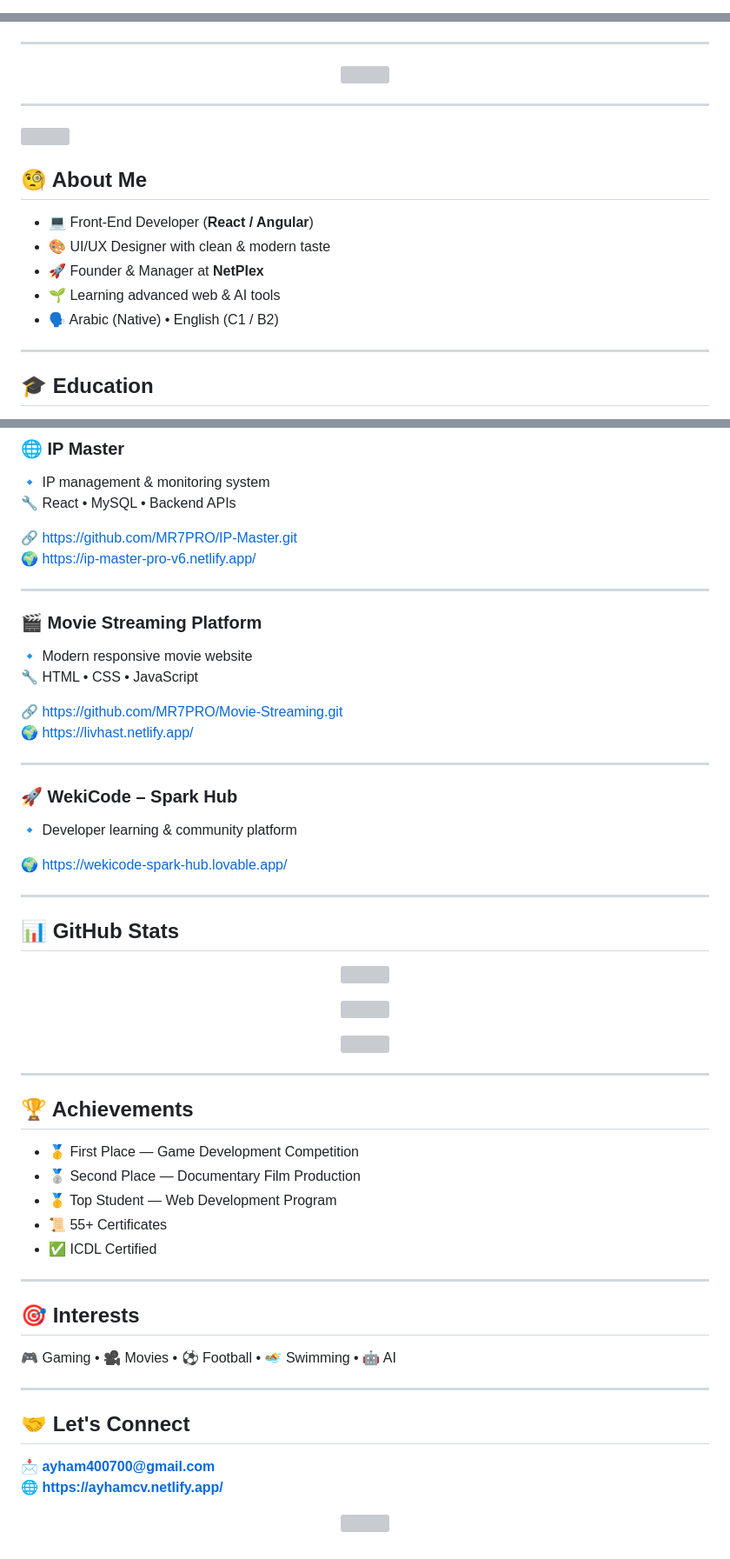
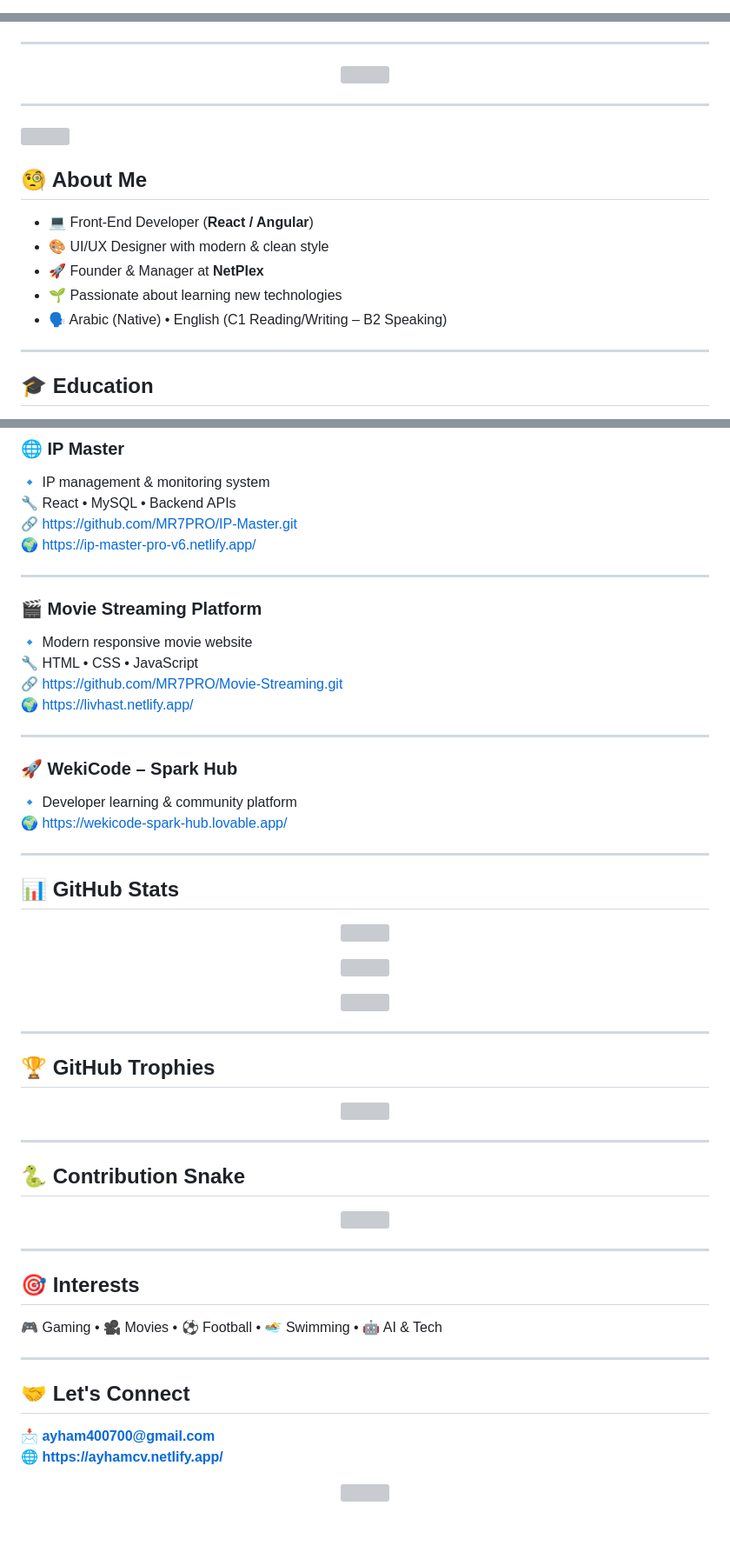
Before and after one commit to MR7PRO/MR7PRO, a Markdown page: README.md, 3 parts joined by grey strips. Shown at 87% size. Rendered like a GitHub page; grey boxes are pictures that could not be loaded.

```diff
--- a/README.md
+++ b/README.md
@@ -1,4 +1,5 @@
 <!-- =========================
      MR7PRO | GitHub Profile
+     ULTRA PRO MAX++
      ========================= -->
 
@@ -38,10 +37,10 @@
 
 ## 🧐 About Me
 - 💻 Front-End Developer (**React / Angular**)
-- 🎨 UI/UX Designer with clean & modern taste
+- 🎨 UI/UX Designer with modern & clean style
 - 🚀 Founder & Manager at **NetPlex**
-- 🌱 Learning advanced web & AI tools
-- 🗣️ Arabic (Native) • English (C1 / B2)
+- 🌱 Passionate about learning new technologies
+- 🗣️ Arabic (Native) • English (C1 Reading/Writing – B2 Speaking)
 
 ---
 
@@ -74,7 +83,6 @@ Islamic University of Gaza – North Branch
 ### 🌐 IP Master
 🔹 IP management & monitoring system
 🔧 React • MySQL • Backend APIs
-
 🔗 https://github.com/MR7PRO/IP-Master.git
 🌍 https://ip-master-pro-v6.netlify.app/
 
@@ -83,7 +91,6 @@ Islamic University of Gaza – North Branch
 ### 🎬 Movie Streaming Platform
 🔹 Modern responsive movie website
 🔧 HTML • CSS • JavaScript
-
 🔗 https://github.com/MR7PRO/Movie-Streaming.git
 🌍 https://livhast.netlify.app/
 
@@ -91,7 +98,6 @@ Islamic University of Gaza – North Branch
 
 ### 🚀 WekiCode – Spark Hub
 🔹 Developer learning & community platform
-
 🌍 https://wekicode-spark-hub.lovable.app/
 
 ---
@@ -112,17 +118,24 @@ Islamic University of Gaza – North Branch
 
 ---
 
-## 🏆 Achievements
-- 🥇 First Place — Game Development Competition
-- 🥈 Second Place — Documentary Film Production
-- 🥇 Top Student — Web Development Program
-- 📜 55+ Certificates
-- ✅ ICDL Certified
+## 🏆 GitHub Trophies
+
+<p align="center">
+  <img src="https://github-profile-trophy.vercel.app/?username=MR7PRO&theme=tokyonight&no-frame=true&row=1&column=7"/>
+</p>
+
+---
+
+## 🐍 Contribution Snake
+
+<p align="center">
+  <img src="https://raw.githubusercontent.com/MR7PRO/MR7PRO/output/github-contribution-grid-snake-dark.svg"/>
+</p>
 
 ---
 
 ## 🎯 Interests
-🎮 Gaming • 🎥 Movies • ⚽ Football • 🏊 Swimming • 🤖 AI
+🎮 Gaming • 🎥 Movies • ⚽ Football • 🏊 Swimming • 🤖 AI & Tech
 
 ---
 
@@ -135 +148,5 @@ Islamic University of Gaza – North Branch
 </p>
+
+<!-- =========================
+     END — ULTRA PRO MAX++
+     ========================= -->
```
Also changed, not shown: other parts of README.md (+21 -13 lines).
